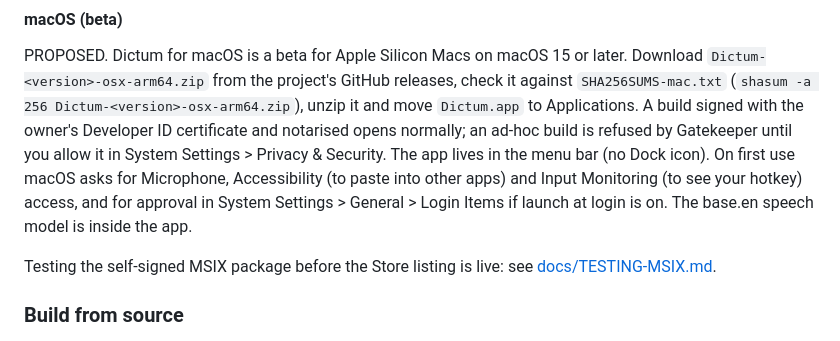
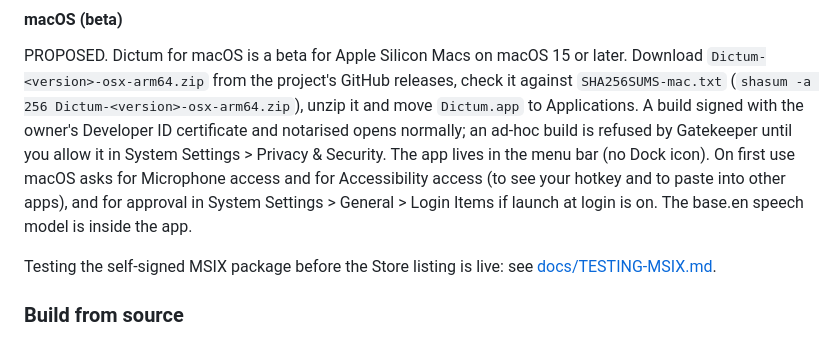
Before and after one commit to kynniau/dictum, a Markdown page: README.md, the part around the change. Drawn GitHub-style.

Commit message:
README: the Mac beta asks for Microphone and Accessibility (decision c)
Co-Authored-By: Claude Fable 5.1 <noreply@anthropic.com>
Claude-Session: https://claude.ai/code/session_01EXKxf8A7MvXSD1iAdGq1kx

```diff
--- a/README.md
+++ b/README.md
@@ -318,8 +318,8 @@ PROPOSED. Dictum for macOS is a beta for Apple Silicon Macs on macOS 15 or later
 from the project's GitHub releases, check it against `SHA256SUMS-mac.txt` (`shasum -a 256 Dictum-<version>-osx-arm64.zip`),
 unzip it and move `Dictum.app` to Applications. A build signed with the owner's Developer ID certificate and notarised opens
 normally; an ad-hoc build is refused by Gatekeeper until you allow it in System Settings > Privacy & Security. The app lives in
-the menu bar (no Dock icon). On first use macOS asks for Microphone, Accessibility (to paste into other apps) and Input Monitoring (to see your hotkey) access, and for approval in System
-Settings > General > Login Items if launch at login is on. The base.en speech model is inside the app.
+the menu bar (no Dock icon). On first use macOS asks for Microphone access and for Accessibility access (to see your hotkey and
+to paste into other apps), and for approval in System Settings > General > Login Items if launch at login is on. The base.en speech model is inside the app.
 
 Testing the self-signed MSIX package before the Store listing is live: see [docs/TESTING-MSIX.md](docs/TESTING-MSIX.md).
 
```
